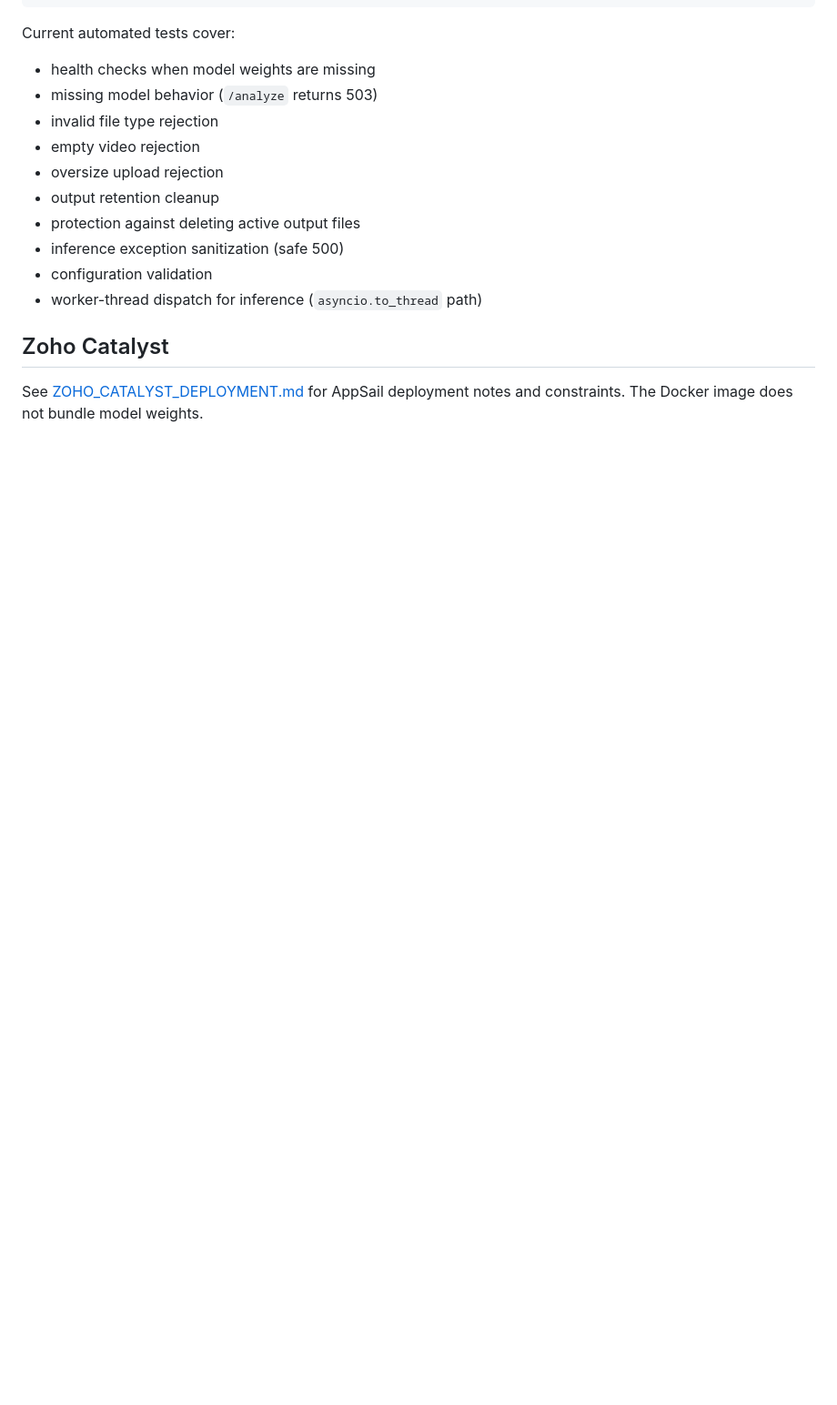
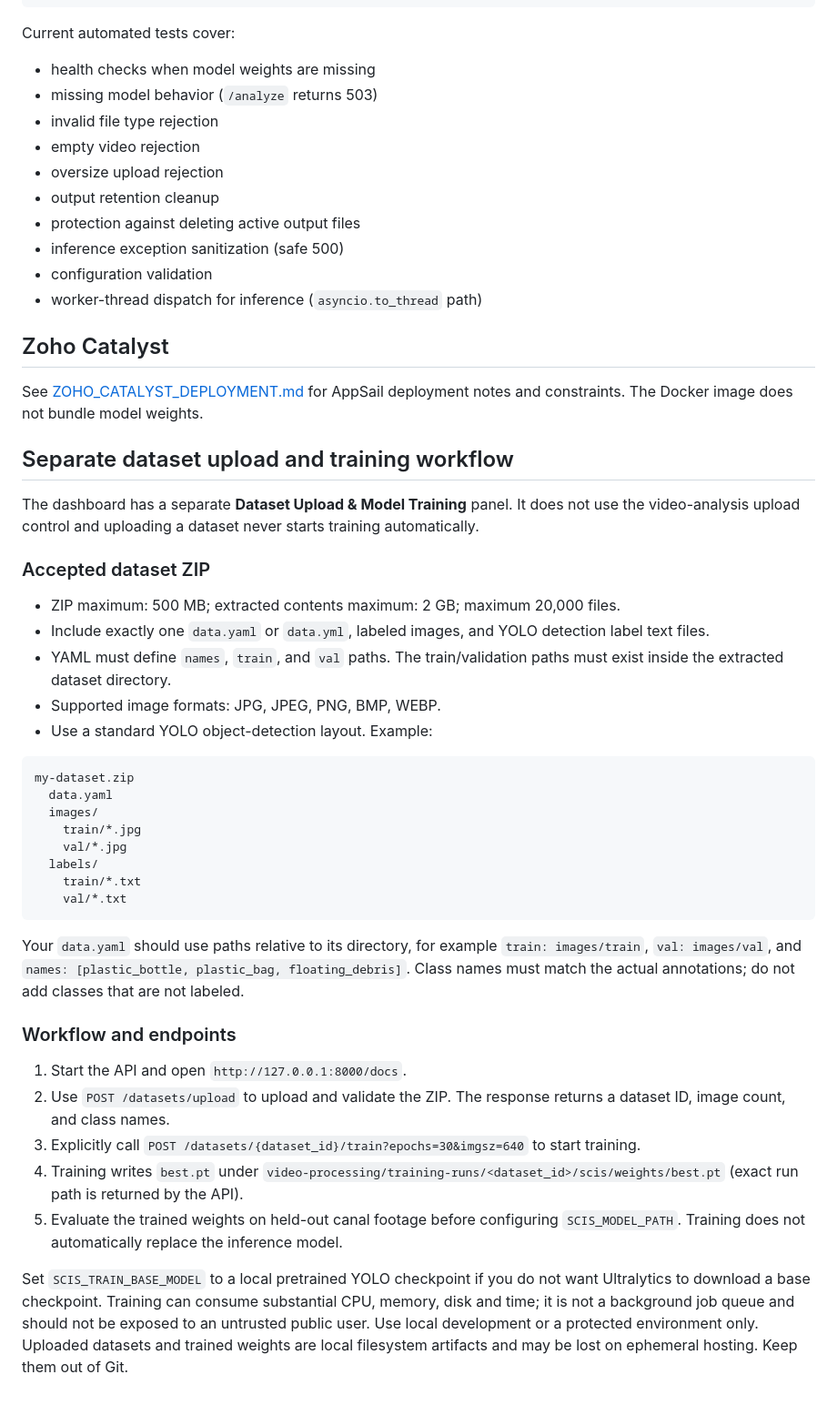
Before and after one commit to manikantakarthik30-blip/smart-canal-intelligence-system, a Markdown page: video-processing/README.md, the part around the change. Shown at 91% size. Drawn GitHub-style; blank space fills up the shorter version.

Commit message:
Document dataset upload and training workflow

````diff
--- a/video-processing/README.md
+++ b/video-processing/README.md
@@ -112,3 +112,38 @@ Current automated tests cover:
 ## Zoho Catalyst
 
 See [ZOHO_CATALYST_DEPLOYMENT.md](./ZOHO_CATALYST_DEPLOYMENT.md) for AppSail deployment notes and constraints. The Docker image does not bundle model weights.
+
+## Separate dataset upload and training workflow
+
+The dashboard has a separate **Dataset Upload & Model Training** panel. It does not use the video-analysis upload control and uploading a dataset never starts training automatically.
+
+### Accepted dataset ZIP
+
+- ZIP maximum: 500 MB; extracted contents maximum: 2 GB; maximum 20,000 files.
+- Include exactly one `data.yaml` or `data.yml`, labeled images, and YOLO detection label text files.
+- YAML must define `names`, `train`, and `val` paths. The train/validation paths must exist inside the extracted dataset directory.
+- Supported image formats: JPG, JPEG, PNG, BMP, WEBP.
+- Use a standard YOLO object-detection layout. Example:
+
+```text
+my-dataset.zip
+  data.yaml
+  images/
+    train/*.jpg
+    val/*.jpg
+  labels/
+    train/*.txt
+    val/*.txt
+```
+
+Your `data.yaml` should use paths relative to its directory, for example `train: images/train`, `val: images/val`, and `names: [plastic_bottle, plastic_bag, floating_debris]`. Class names must match the actual annotations; do not add classes that are not labeled.
+
+### Workflow and endpoints
+
+1. Start the API and open `http://127.0.0.1:8000/docs`.
+2. Use `POST /datasets/upload` to upload and validate the ZIP. The response returns a dataset ID, image count, and class names.
+3. Explicitly call `POST /datasets/{dataset_id}/train?epochs=30&imgsz=640` to start training.
+4. Training writes `best.pt` under `video-processing/training-runs/<dataset_id>/scis/weights/best.pt` (exact run path is returned by the API).
+5. Evaluate the trained weights on held-out canal footage before configuring `SCIS_MODEL_PATH`. Training does not automatically replace the inference model.
+
+Set `SCIS_TRAIN_BASE_MODEL` to a local pretrained YOLO checkpoint if you do not want Ultralytics to download a base checkpoint. Training can consume substantial CPU, memory, disk and time; it is not a background job queue and should not be exposed to an untrusted public user. Use local development or a protected environment only. Uploaded datasets and trained weights are local filesystem artifacts and may be lost on ephemeral hosting. Keep them out of Git.
````
